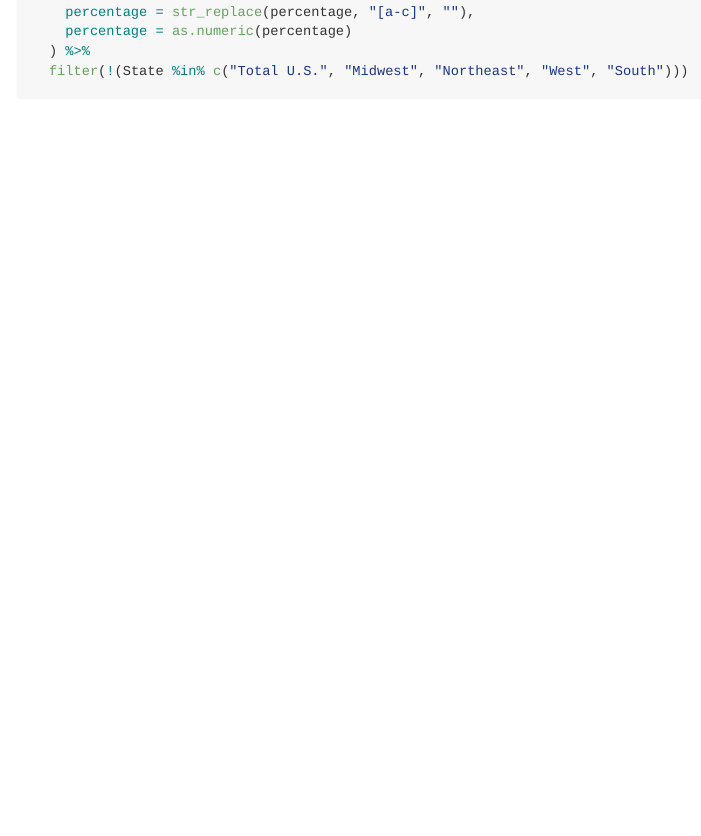
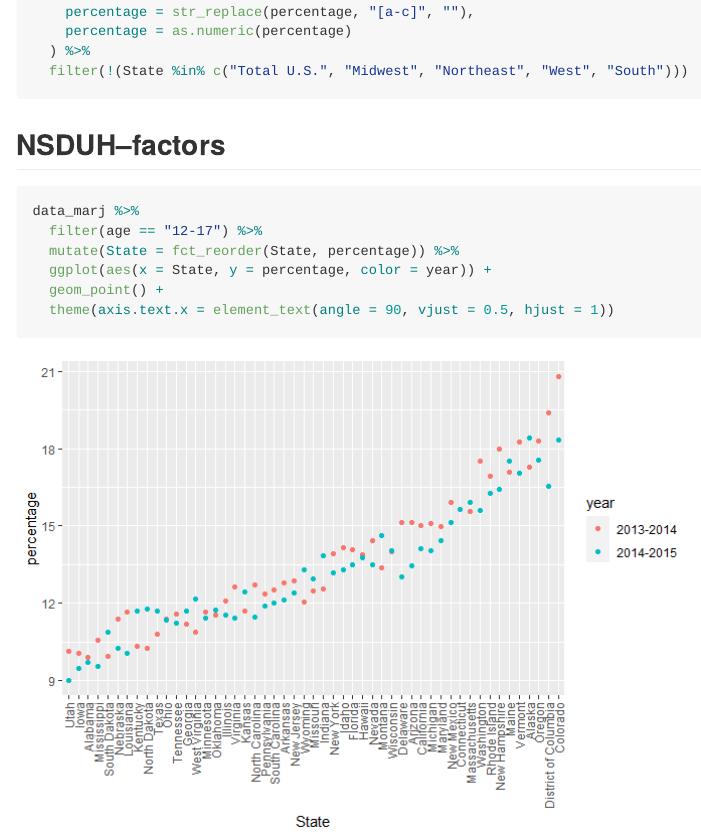
Before and after one commit to Yiyaoli1/data_wrangling_ii, an R Markdown document (strings_and_factors.Rmd): the page in a window 1100 px wide, from 4060 px down. The pictures show the output file strings_and_factors.md that the author committed with the source, drawn offline in the style of GitHub; long lines of code are wrapped.

Commit message:
nusdh--factor

````diff
--- a/strings_and_factors.Rmd
+++ b/strings_and_factors.Rmd
@@ -127,3 +127,14 @@ data_marj =
   ) %>%
   filter(!(State %in% c("Total U.S.", "Midwest", "Northeast", "West", "South")))
 ```
+
+## NSDUH--factors
+
+```{r}
+data_marj %>%
+  filter(age == "12-17") %>%
+  mutate(State = fct_reorder(State, percentage)) %>%
+  ggplot(aes(x = State, y = percentage, color = year)) +
+  geom_point() +
+  theme(axis.text.x = element_text(angle = 90, vjust = 0.5, hjust = 1))
+```
````
Also changed, not shown: strings_and_factors.md, strings_and_factors_files/figure-gfm/unnamed-chunk-11-1.png (added).
